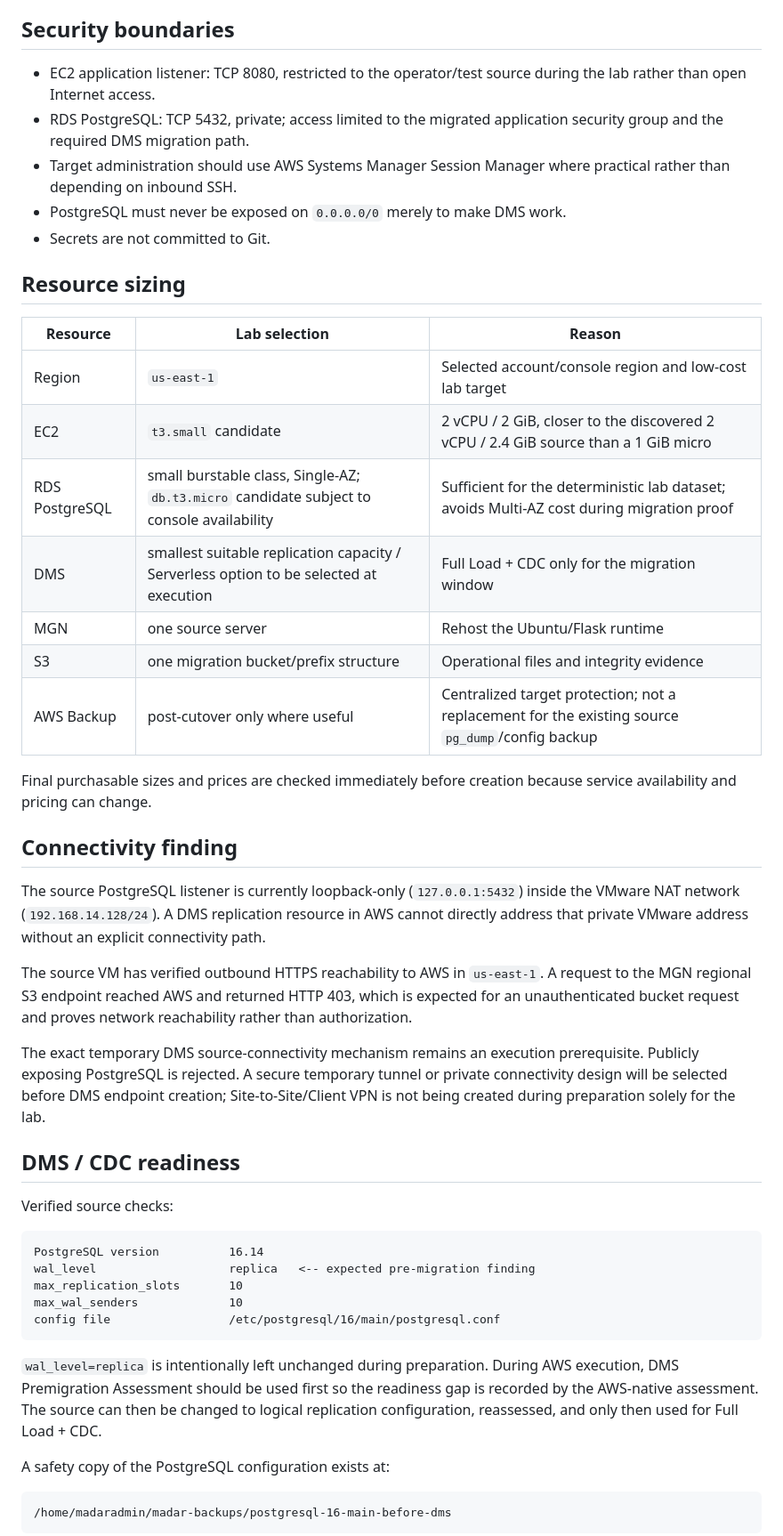
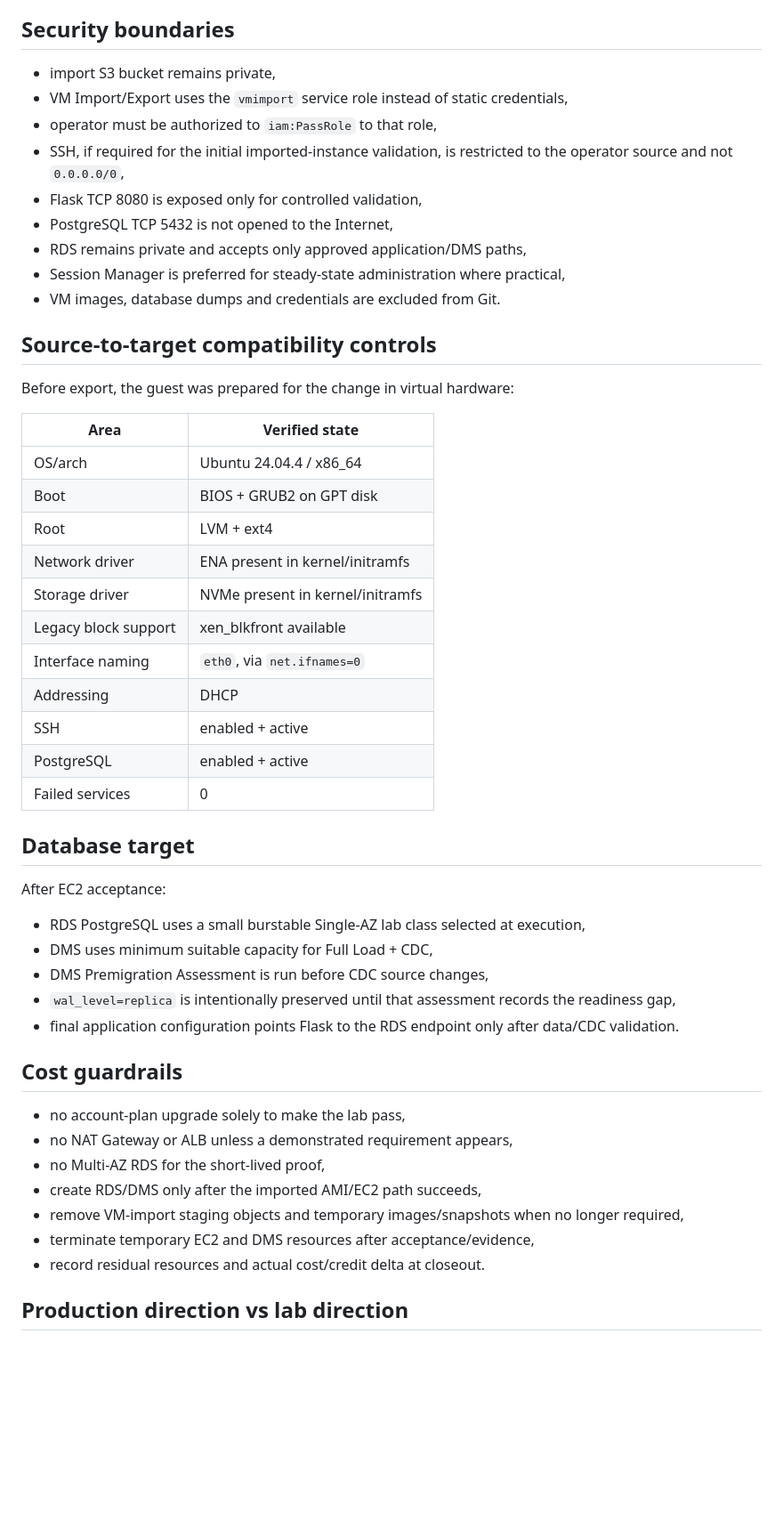
Before and after one commit to EngMohammedBashir/MADAR-legacy-migration-data-center-exit, a Markdown page: docs/05-target-architecture.md, the part around one of its changes. Shown at 89% size. Drawn GitHub-style; blank space fills up the shorter version.

Commit message:
docs: align target architecture with VM Import/Export rehost path

````diff
--- a/docs/05-target-architecture.md
+++ b/docs/05-target-architecture.md
@@ -44,51 +73,53 @@ The temporary public EC2 exposure is a lab simplification, not the recommended p
 
 ## Security boundaries
 
-- EC2 application listener: TCP 8080, restricted to the operator/test source during the lab rather than open Internet access.
-- RDS PostgreSQL: TCP 5432, private; access limited to the migrated application security group and the required DMS migration path.
-- Target administration should use AWS Systems Manager Session Manager where practical rather than depending on inbound SSH.
-- PostgreSQL must never be exposed on `0.0.0.0/0` merely to make DMS work.
-- Secrets are not committed to Git.
+- import S3 bucket remains private,
+- VM Import/Export uses the `vmimport` service role instead of static credentials,
+- operator must be authorized to `iam:PassRole` to that role,
+- SSH, if required for the initial imported-instance validation, is restricted to the operator source and not `0.0.0.0/0`,
+- Flask TCP 8080 is exposed only for controlled validation,
+- PostgreSQL TCP 5432 is not opened to the Internet,
+- RDS remains private and accepts only approved application/DMS paths,
+- Session Manager is preferred for steady-state administration where practical,
+- VM images, database dumps and credentials are excluded from Git.
 
-## Resource sizing
+## Source-to-target compatibility controls
 
-| Resource | Lab selection | Reason |
-|---|---|---|
-| Region | `us-east-1` | Selected account/console region and low-cost lab target |
-| EC2 | `t3.small` candidate | 2 vCPU / 2 GiB, closer to the discovered 2 vCPU / 2.4 GiB source than a 1 GiB micro |
-| RDS PostgreSQL | small burstable class, Single-AZ; `db.t3.micro` candidate subject to console availability | Sufficient for the deterministic lab dataset; avoids Multi-AZ cost during migration proof |
-| DMS | smallest suitable replication capacity / Serverless option to be selected at execution | Full Load + CDC only for the migration window |
-| MGN | one source server | Rehost the Ubuntu/Flask runtime |
-| S3 | one migration bucket/prefix structure | Operational files and integrity evidence |
-| AWS Backup | post-cutover only where useful | Centralized target protection; not a replacement for the existing source `pg_dump`/config backup |
+Before export, the guest was prepared for the change in virtual hardware:
 
-Final purchasable sizes and prices are checked immediately before creation because service availability and pricing can change.
+| Area | Verified state |
+|---|---|
+| OS/arch | Ubuntu 24.04.4 / x86_64 |
+| Boot | BIOS + GRUB2 on GPT disk |
+| Root | LVM + ext4 |
+| Network driver | ENA present in kernel/initramfs |
+| Storage driver | NVMe present in kernel/initramfs |
+| Legacy block support | xen_blkfront available |
+| Interface naming | `eth0`, via `net.ifnames=0` |
+| Addressing | DHCP |
+| SSH | enabled + active |
+| PostgreSQL | enabled + active |
+| Failed services | 0 |
 
-## Connectivity finding
+## Database target
 
-The source PostgreSQL listener is currently loopback-only (`127.0.0.1:5432`) inside the VMware NAT network (`192.168.14.128/24`). A DMS replication resource in AWS cannot directly address that private VMware address without an explicit connectivity path.
+After EC2 acceptance:
 
-The source VM has verified outbound HTTPS reachability to AWS in `us-east-1`. A request to the MGN regional S3 endpoint reached AWS and returned HTTP 403, which is expected for an unauthenticated bucket request and proves network reachability rather than authorization.
+- RDS PostgreSQL uses a small burstable Single-AZ lab class selected at execution,
+- DMS uses minimum suitable capacity for Full Load + CDC,
+- DMS Premigration Assessment is run before CDC source changes,
+- `wal_level=replica` is intentionally preserved until that assessment records the readiness gap,
+- final application configuration points Flask to the RDS endpoint only after data/CDC validation.
 
-The exact temporary DMS source-connectivity mechanism remains an execution prerequisite. Publicly exposing PostgreSQL is rejected. A secure temporary tunnel or private connectivity design will be selected before DMS endpoint creation; Site-to-Site/Client VPN is not being created during preparation solely for the lab.
+## Cost guardrails
 
-## DMS / CDC readiness
+- no account-plan upgrade solely to make the lab pass,
+- no NAT Gateway or ALB unless a demonstrated requirement appears,
+- no Multi-AZ RDS for the short-lived proof,
+- create RDS/DMS only after the imported AMI/EC2 path succeeds,
+- remove VM-import staging objects and temporary images/snapshots when no longer required,
+- terminate temporary EC2 and DMS resources after acceptance/evidence,
+- record residual resources and actual cost/credit delta at closeout.
 
-Verified source checks:
+## Production direction vs lab direction
 
-```text
-PostgreSQL version          16.14
-wal_level                   replica   <-- expected pre-migration finding
-max_replication_slots       10
-max_wal_senders             10
-config file                 /etc/postgresql/16/main/postgresql.conf
-```
-
-`wal_level=replica` is intentionally left unchanged during preparation. During AWS execution, DMS Premigration Assessment should be used first so the readiness gap is recorded by the AWS-native assessment. The source can then be changed to logical replication configuration, reassessed, and only then used for Full Load + CDC.
-
-A safety copy of the PostgreSQL configuration exists at:
-
-```text
-/home/madaradmin/madar-backups/postgresql-16-main-before-dms
-```
-
````
Also changed, not shown: other parts of docs/05-target-architecture.md (+55 -53 lines).
